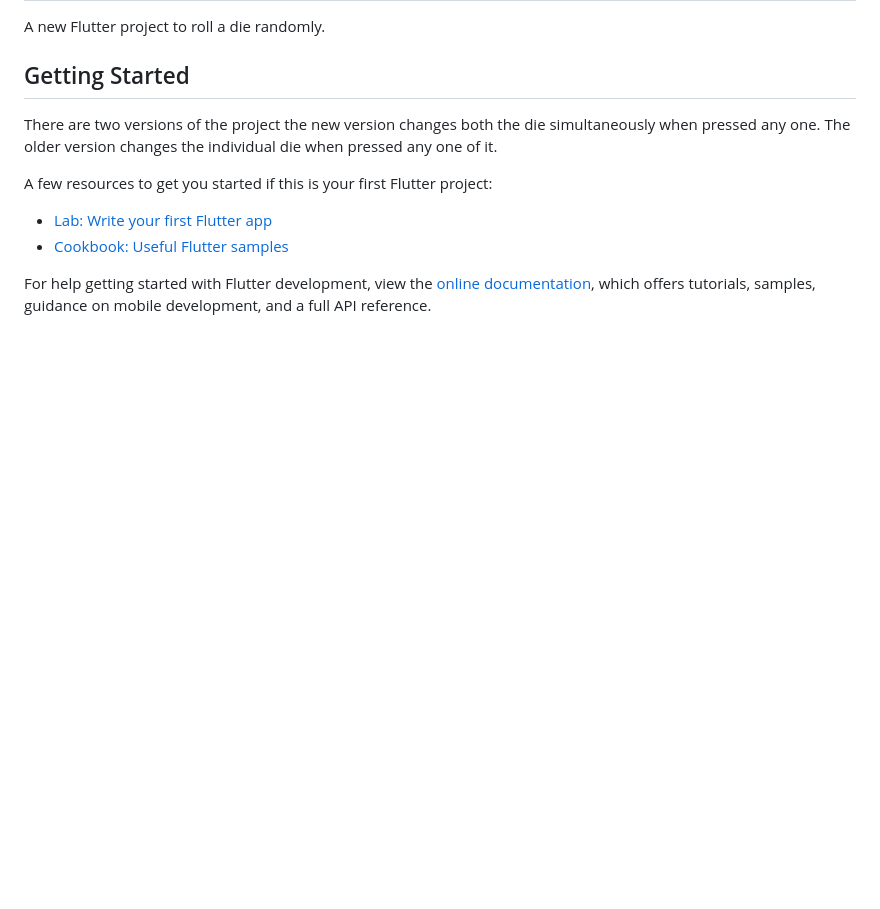
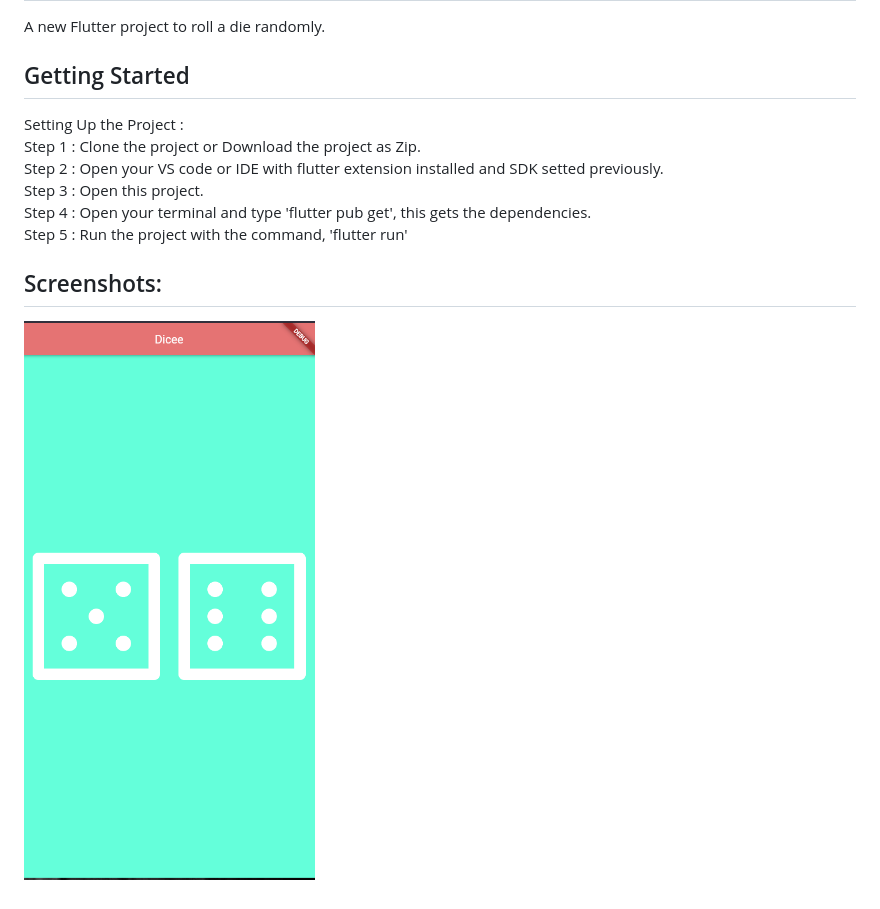
Before and after one commit to Greevan/diceeRandom, a Markdown page: README.md, the part around the change. GitHub-like rendering; pictures changed too: img.png (added); blank space fills up the shorter version.

```diff
--- a/README.md
+++ b/README.md
@@ -3,14 +3,14 @@
 A new Flutter project to roll a die randomly.
 
 ## Getting Started
+Setting Up the Project :
+Step 1 : Clone the project or Download the project as Zip.
+Step 2 : Open your VS code or IDE with flutter extension installed and SDK setted previously.
+Step 3 : Open this project.
+Step 4 : Open your terminal and type 'flutter pub get', this gets the dependencies.
+Step 5 : Run the project with the command, 'flutter run'
 
-There are two versions of the project the new version changes both the die simultaneously when pressed any one. The older version changes the individual die when pressed any one of it.
 
-A few resources to get you started if this is your first Flutter project:
 
-- [Lab: Write your first Flutter app](https://docs.flutter.dev/get-started/codelab)
-- [Cookbook: Useful Flutter samples](https://docs.flutter.dev/cookbook)
-
-For help getting started with Flutter development, view the
-[online documentation](https://docs.flutter.dev/), which offers tutorials,
-samples, guidance on mobile development, and a full API reference.
+## Screenshots:
+![img.png](img.png)
```
Also changed, not shown: 1 other file.
